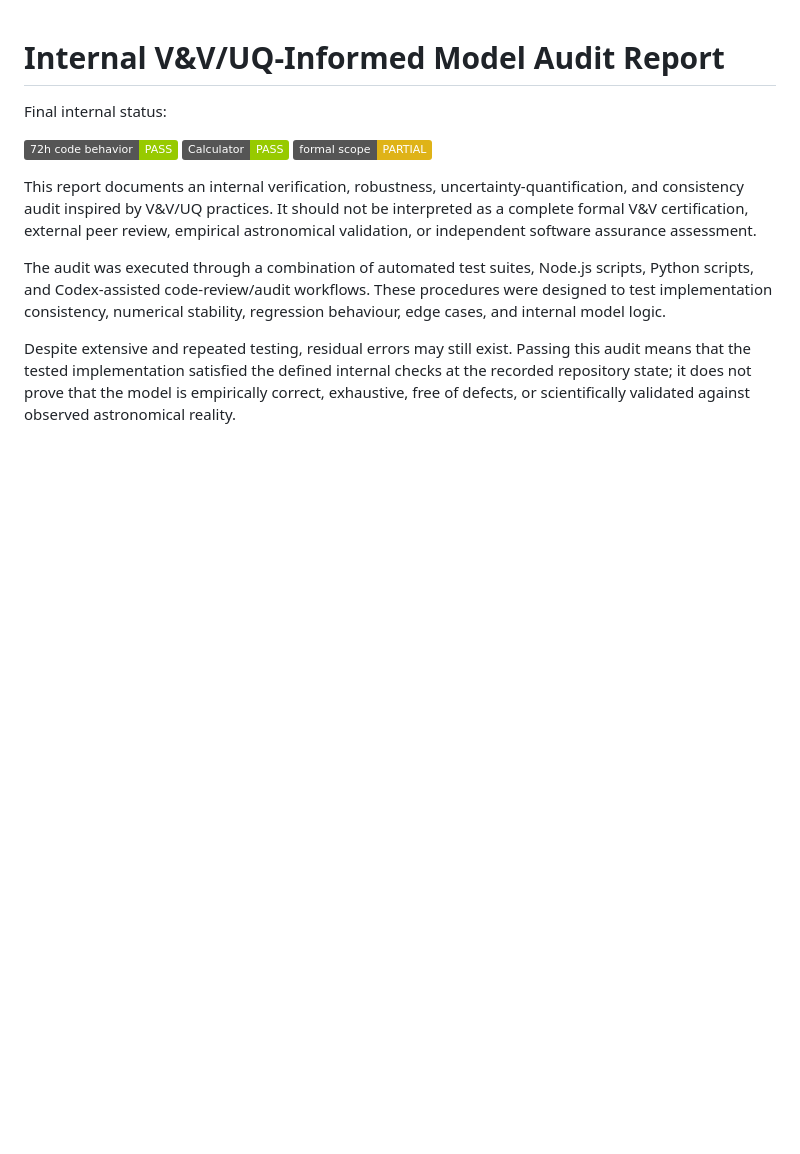
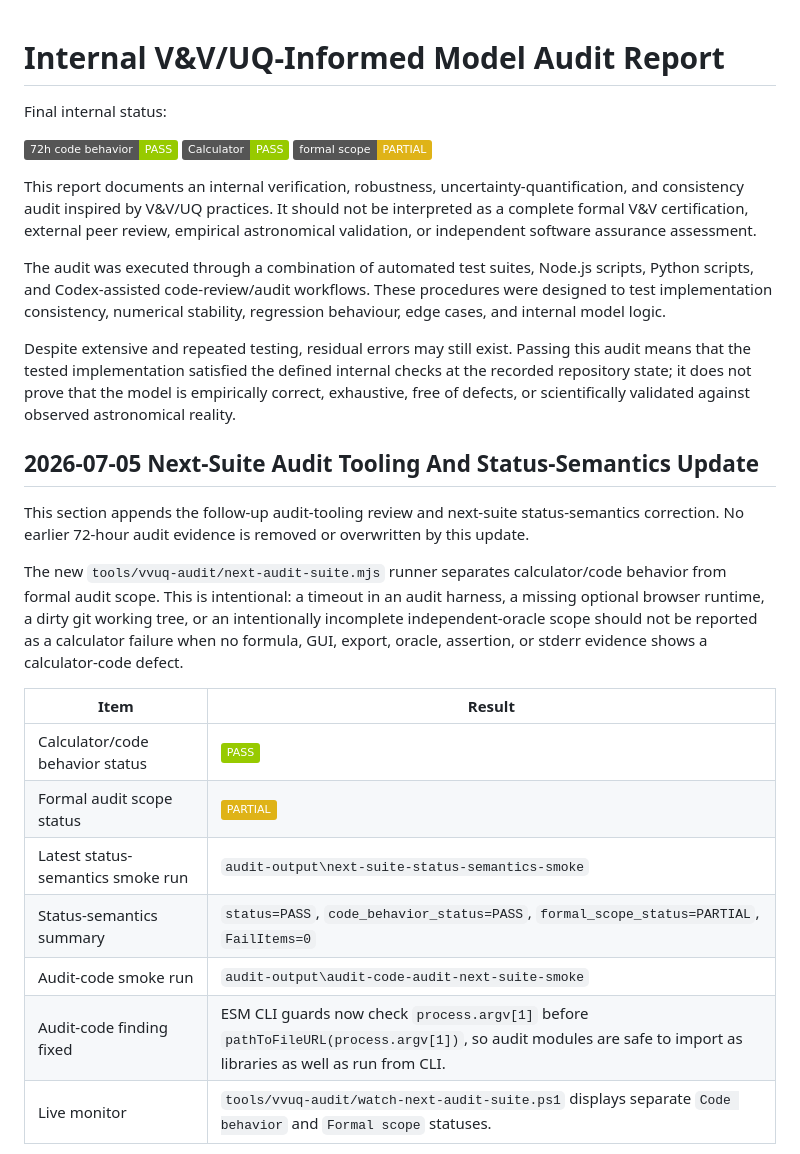
Before and after one commit to jerseroman/are-we-alone-in-the-universe, a Markdown page: VVUQ_CODE_AUDIT.md, the part around one of its changes. GitHub-like rendering; badges without logos; blank space fills up the shorter version.

```diff
--- a/VVUQ_CODE_AUDIT.md
+++ b/VVUQ_CODE_AUDIT.md
@@ -11,3 +11,20 @@ This report documents an internal verification, robustness, uncertainty-quantifi
 The audit was executed through a combination of automated test suites, Node.js scripts, Python scripts, and Codex-assisted code-review/audit workflows. These procedures were designed to test implementation consistency, numerical stability, regression behaviour, edge cases, and internal model logic.
 
 Despite extensive and repeated testing, residual errors may still exist. Passing this audit means that the tested implementation satisfied the defined internal checks at the recorded repository state; it does not prove that the model is empirically correct, exhaustive, free of defects, or scientifically validated against observed astronomical reality.
+
+## 2026-07-05 Next-Suite Audit Tooling And Status-Semantics Update
+
+This section appends the follow-up audit-tooling review and next-suite status-semantics correction. No earlier 72-hour audit evidence is removed or overwritten by this update.
+
+The new `tools/vvuq-audit/next-audit-suite.mjs` runner separates calculator/code behavior from formal audit scope. This is intentional: a timeout in an audit harness, a missing optional browser runtime, a dirty git working tree, or an intentionally incomplete independent-oracle scope should not be reported as a calculator failure when no formula, GUI, export, oracle, assertion, or stderr evidence shows a calculator-code defect.
+
+| Item | Result |
+| --- | --- |
+| Calculator/code behavior status | ![PASS](https://img.shields.io/badge/PASS-green) |
+| Formal audit scope status | ![PARTIAL](https://img.shields.io/badge/PARTIAL-yellow) |
+| Latest status-semantics smoke run | `audit-output\next-suite-status-semantics-smoke` |
+| Status-semantics summary | `status=PASS`, `code_behavior_status=PASS`, `formal_scope_status=PARTIAL`, `FailItems=0` |
+| Audit-code smoke run | `audit-output\audit-code-audit-next-suite-smoke` |
+| Audit-code finding fixed | ESM CLI guards now check `process.argv[1]` before `pathToFileURL(process.argv[1])`, so audit modules are safe to import as libraries as well as run from CLI. |
+| Live monitor | `tools/vvuq-audit/watch-next-audit-suite.ps1` displays separate `Code behavior` and `Formal scope` statuses. |
+
```
Also changed, not shown: other parts of VVUQ_CODE_AUDIT.md (+18 -0 lines).
